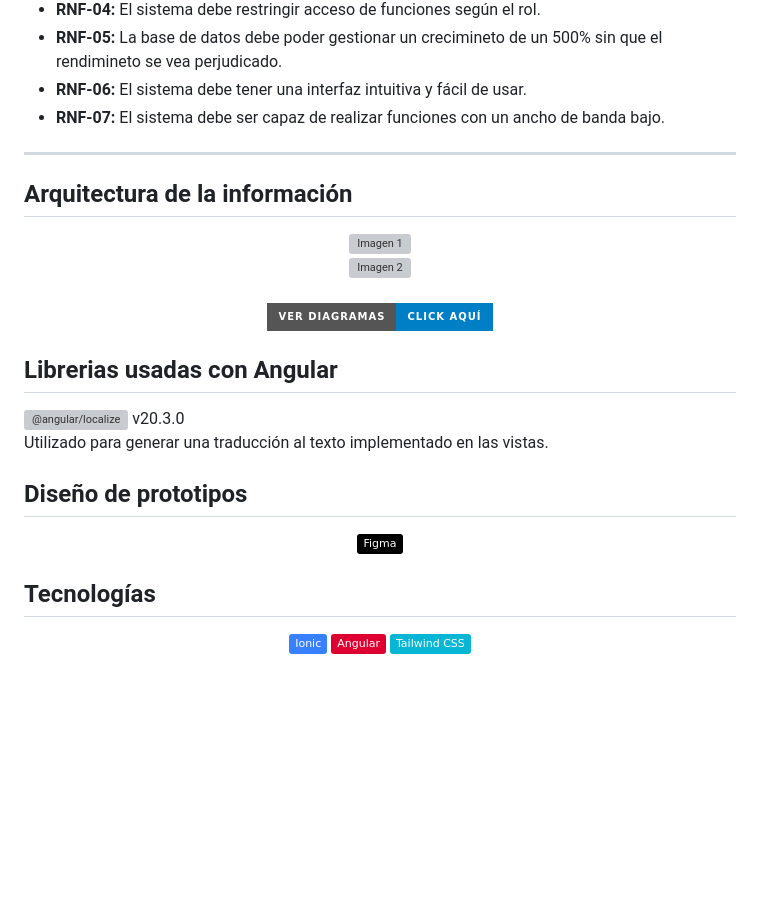
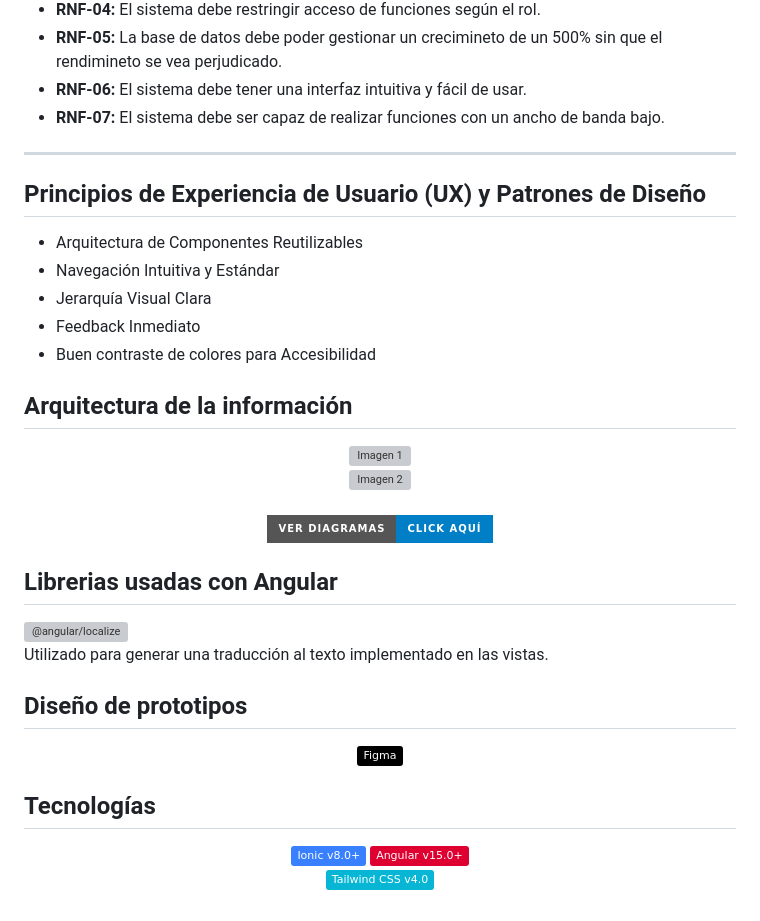
Before and after one commit to Dinamita-Explosion/acachat, a Markdown page: README.md, the part around the change. GitHub-like rendering; badges without logos; blank space fills up the shorter version; grey boxes are pictures that could not be loaded.

Commit message:
Enhance README with UX principles and library updates
Added UX principles and updated library versions in README.

```diff
--- a/README.md
+++ b/README.md
@@ -55,6 +55,15 @@
 
 ---
 
+## Principios de Experiencia de Usuario (UX) y Patrones de Diseño
+
+* Arquitectura de Componentes Reutilizables
+* Navegación Intuitiva y Estándar
+* Jerarquía Visual Clara
+* Feedback Inmediato
+* Buen contraste de colores para Accesibilidad
+
+
 ## Arquitectura de la información
 
 <p align="center">
@@ -69,7 +78,7 @@
 
 ## Librerias usadas con Angular
 
- ![@angular/localize](https://img.shields.io/badge/@angular%2Flocalize-EE2F2F?style=flat&logo=angular&logoColor=white) v20.3.0 <br> Utilizado para generar una traducción al texto implementado en las vistas.
+ ![@angular/localize](https://img.shields.io/badge/@angular%2Flocalize%20v20.3.0-EE2F2F?style=flat&logo=angular&logoColor=white) <br> Utilizado para generar una traducción al texto implementado en las vistas.
 
 ## Diseño de prototipos
 
@@ -81,7 +90,7 @@
 ## Tecnologías
 <div align="center">
 
-[![Ionic](https://img.shields.io/badge/Ionic-3880FF?style=flat&logo=ionic&logoColor=white)](#)
-[![Angular](https://img.shields.io/badge/Angular-DD0031?style=flat&logo=angular&logoColor=white)](#)
-[![Tailwind CSS](https://img.shields.io/badge/Tailwind%20CSS-06B6D4?style=flat&logo=tailwind-css&logoColor=white)](#)
+![Ionic](https://img.shields.io/badge/Ionic%20v8.0+-3880FF?style=flat&logo=ionic&logoColor=white)
+[![Angular](https://img.shields.io/badge/Angular%20v15.0+-DD0031?style=flat&logo=angular&logoColor=white)](#)
+[![Tailwind CSS](https://img.shields.io/badge/Tailwind%20CSS%20v4.0-06B6D4?style=flat&logo=tailwind-css&logoColor=white)](#)
 </div>
```
